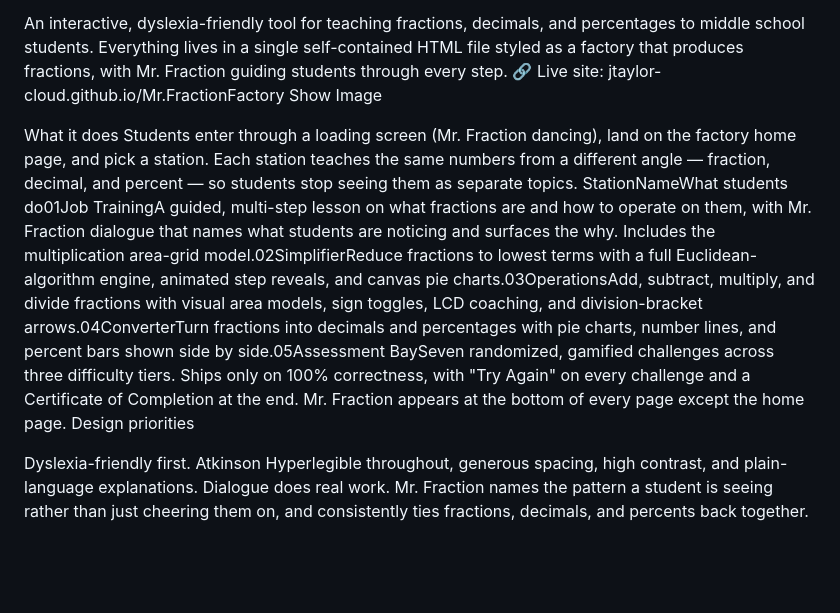
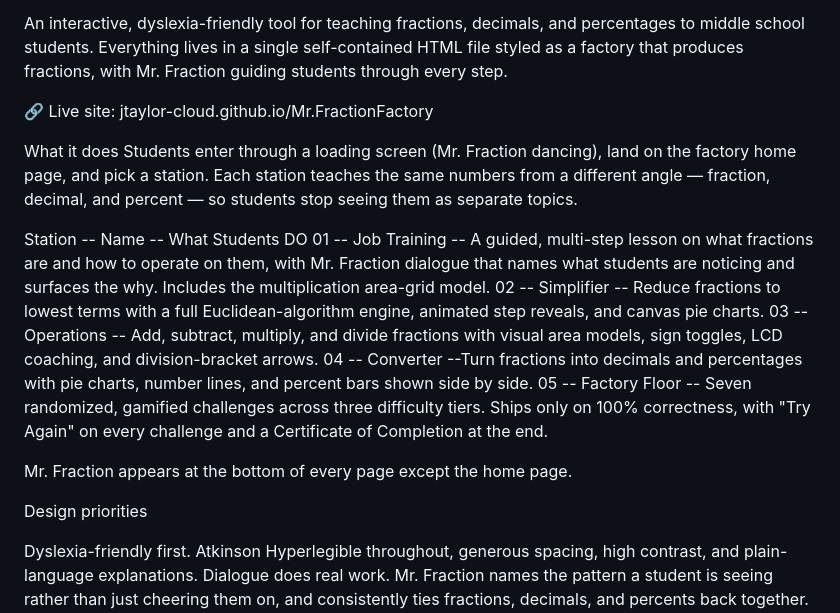
Before and after one commit to jtaylor-cloud/Mr.FractionFactory, a Markdown page: README.md, the part around the change. GitHub-like rendering; blank space fills up the shorter version.

```diff
--- a/README.md
+++ b/README.md
@@ -1,13 +1,21 @@
 Mr. Fraction's Factory
 
 An interactive, dyslexia-friendly tool for teaching fractions, decimals, and percentages to middle school students. Everything lives in a single self-contained HTML file styled as a factory that produces fractions, with Mr. Fraction guiding students through every step.
+
 🔗 Live site: jtaylor-cloud.github.io/Mr.FractionFactory
-Show Image
 
 What it does
 Students enter through a loading screen (Mr. Fraction dancing), land on the factory home page, and pick a station. Each station teaches the same numbers from a different angle — fraction, decimal, and percent — so students stop seeing them as separate topics.
-StationNameWhat students do01Job TrainingA guided, multi-step lesson on what fractions are and how to operate on them, with Mr. Fraction dialogue that names what students are noticing and surfaces the why. Includes the multiplication area-grid model.02SimplifierReduce fractions to lowest terms with a full Euclidean-algorithm engine, animated step reveals, and canvas pie charts.03OperationsAdd, subtract, multiply, and divide fractions with visual area models, sign toggles, LCD coaching, and division-bracket arrows.04ConverterTurn fractions into decimals and percentages with pie charts, number lines, and percent bars shown side by side.05Assessment BaySeven randomized, gamified challenges across three difficulty tiers. Ships only on 100% correctness, with "Try Again" on every challenge and a Certificate of Completion at the end.
+
+Station -- Name -- What Students DO
+01 -- Job Training -- A guided, multi-step lesson on what fractions are and how to operate on them, with Mr. Fraction dialogue that names what students are noticing and surfaces the why. Includes the multiplication area-grid model.
+02 -- Simplifier -- Reduce fractions to lowest terms with a full Euclidean-algorithm engine, animated step reveals, and canvas pie charts.
+03 -- Operations -- Add, subtract, multiply, and divide fractions with visual area models, sign toggles, LCD coaching, and division-bracket arrows.
+04 -- Converter --Turn fractions into decimals and percentages with pie charts, number lines, and percent bars shown side by side.
+05 -- Factory Floor -- Seven randomized, gamified challenges across three difficulty tiers. Ships only on 100% correctness, with "Try Again" on every challenge and a Certificate of Completion at the end.
+
 Mr. Fraction appears at the bottom of every page except the home page.
+
 Design priorities
 
 Dyslexia-friendly first. Atkinson Hyperlegible throughout, generous spacing, high contrast, and plain-language explanations.
```
